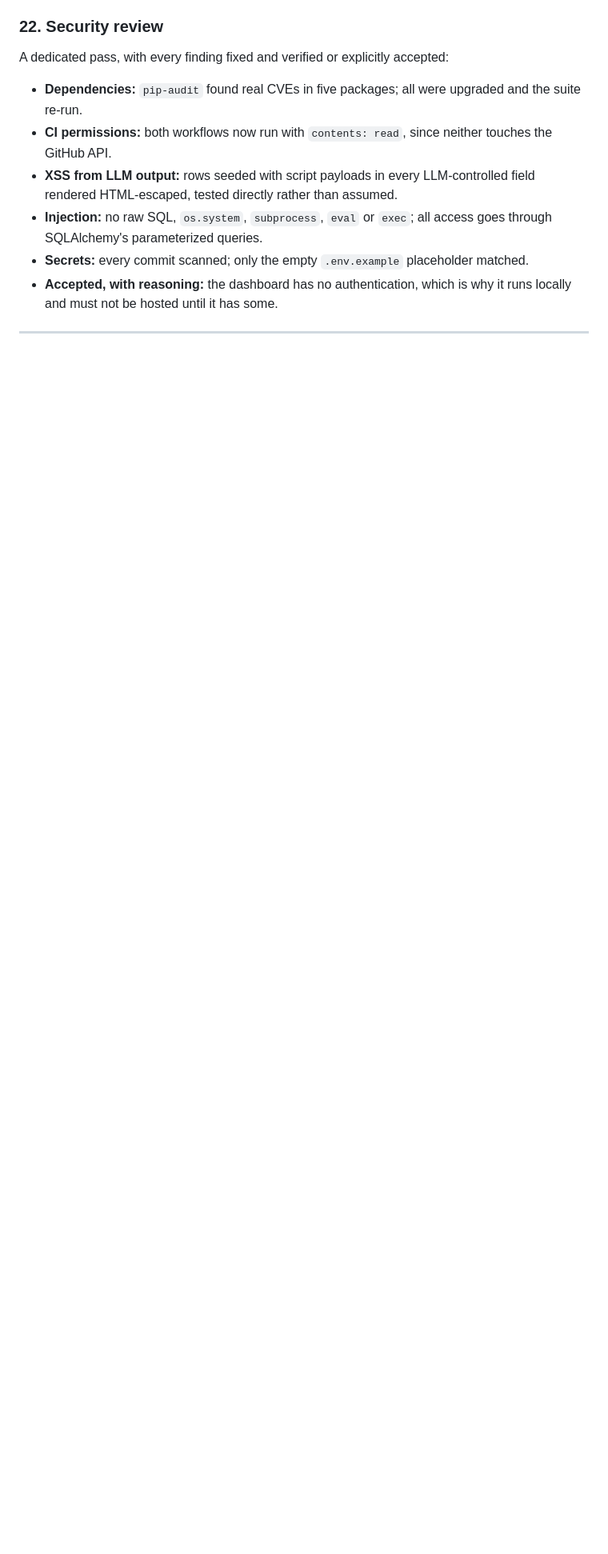
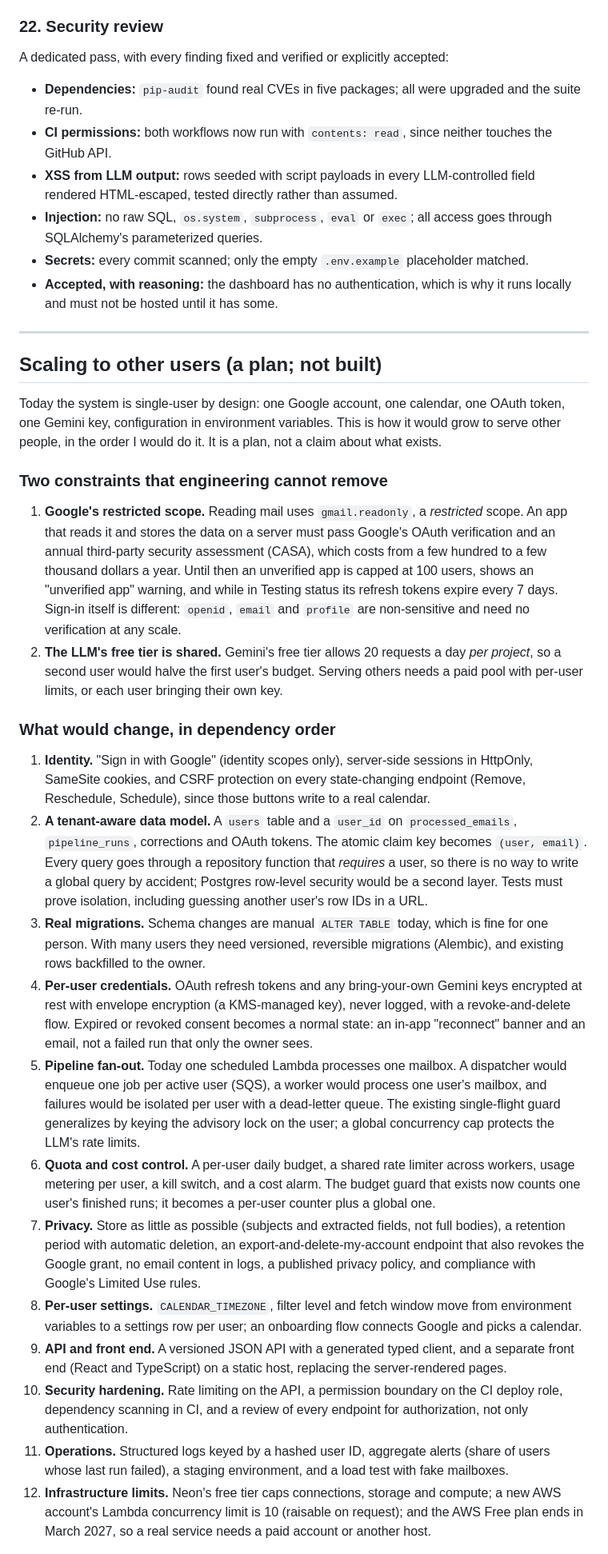
Before and after one commit to sweksha-cloud/todue-relay, a Markdown page: docs/design-decisions.md, the part around one of its changes. Shown at 80% size. GitHub-like rendering; blank space fills up the shorter version.

Commit message:
Add a plan for serving other users to the design document
Answers the question a reader is likely to ask: how would this scale
beyond one person. It names the two constraints that engineering cannot
remove (Google's restricted-scope verification and security assessment
for reading Gmail, and the LLM free tier being shared per project), then
lists twelve changes in dependency order: identity, a tenant-aware data
model, migrations, per-user encrypted credentials, per-user fan-out,
quota control, privacy, per-user settings, a typed API and front end,
hardening, operations and infrastructure limits. It also says what would
stay the same and a rollout that fits a zero-dollar budget. It is marked
as a plan, not something built.

```diff
--- a/docs/design-decisions.md
+++ b/docs/design-decisions.md
@@ -209,3 +210,64 @@ A dedicated pass, with every finding fixed and verified or explicitly accepted:
 
 ---
 
+## Scaling to other users (a plan; not built)
+
+Today the system is single-user by design: one Google account, one calendar, one OAuth token, one
+Gemini key, configuration in environment variables. This is how it would grow to serve other
+people, in the order I would do it. It is a plan, not a claim about what exists.
+
+### Two constraints that engineering cannot remove
+
+1. **Google's restricted scope.** Reading mail uses `gmail.readonly`, a *restricted* scope. An app
+   that reads it and stores the data on a server must pass Google's OAuth verification and an
+   annual third-party security assessment (CASA), which costs from a few hundred to a few
+   thousand dollars a year. Until then an unverified app is capped at 100 users, shows an
+   "unverified app" warning, and while in Testing status its refresh tokens expire every 7 days.
+   Sign-in itself is different: `openid`, `email` and `profile` are non-sensitive and need no
+   verification at any scale.
+2. **The LLM's free tier is shared.** Gemini's free tier allows 20 requests a day *per project*,
+   so a second user would halve the first user's budget. Serving others needs a paid pool with
+   per-user limits, or each user bringing their own key.
+
+### What would change, in dependency order
+
+1. **Identity.** "Sign in with Google" (identity scopes only), server-side sessions in HttpOnly,
+   SameSite cookies, and CSRF protection on every state-changing endpoint (Remove, Reschedule,
+   Schedule), since those buttons write to a real calendar.
+2. **A tenant-aware data model.** A `users` table and a `user_id` on `processed_emails`,
+   `pipeline_runs`, corrections and OAuth tokens. The atomic claim key becomes `(user, email)`.
+   Every query goes through a repository function that *requires* a user, so there is no way to
+   write a global query by accident; Postgres row-level security would be a second layer. Tests
+   must prove isolation, including guessing another user's row IDs in a URL.
+3. **Real migrations.** Schema changes are manual `ALTER TABLE` today, which is fine for one
+   person. With many users they need versioned, reversible migrations (Alembic), and existing rows
+   backfilled to the owner.
+4. **Per-user credentials.** OAuth refresh tokens and any bring-your-own Gemini keys encrypted at
+   rest with envelope encryption (a KMS-managed key), never logged, with a revoke-and-delete flow.
+   Expired or revoked consent becomes a normal state: an in-app "reconnect" banner and an email,
+   not a failed run that only the owner sees.
+5. **Pipeline fan-out.** Today one scheduled Lambda processes one mailbox. A dispatcher would
+   enqueue one job per active user (SQS), a worker would process one user's mailbox, and failures
+   would be isolated per user with a dead-letter queue. The existing single-flight guard
+   generalizes by keying the advisory lock on the user; a global concurrency cap protects the LLM's
+   rate limits.
+6. **Quota and cost control.** A per-user daily budget, a shared rate limiter across workers,
+   usage metering per user, a kill switch, and a cost alarm. The budget guard that exists now
+   counts one user's finished runs; it becomes a per-user counter plus a global one.
+7. **Privacy.** Store as little as possible (subjects and extracted fields, not full bodies), a
+   retention period with automatic deletion, an export-and-delete-my-account endpoint that also
+   revokes the Google grant, no email content in logs, a published privacy policy, and compliance
+   with Google's Limited Use rules.
+8. **Per-user settings.** `CALENDAR_TIMEZONE`, filter level and fetch window move from environment
+   variables to a settings row per user; an onboarding flow connects Google and picks a calendar.
+9. **API and front end.** A versioned JSON API with a generated typed client, and a separate
+   front end (React and TypeScript) on a static host, replacing the server-rendered pages.
+10. **Security hardening.** Rate limiting on the API, a permission boundary on the CI deploy role,
+    dependency scanning in CI, and a review of every endpoint for authorization, not only
+    authentication.
+11. **Operations.** Structured logs keyed by a hashed user ID, aggregate alerts (share of users
+    whose last run failed), a staging environment, and a load test with fake mailboxes.
+12. **Infrastructure limits.** Neon's free tier caps connections, storage and compute; a new AWS
+    account's Lambda concurrency limit is 10 (raisable on request); and the AWS Free plan ends in
+    March 2027, so a real service needs a paid account or another host.
+
```
Also changed, not shown: other parts of docs/design-decisions.md (+19 -1 lines).
